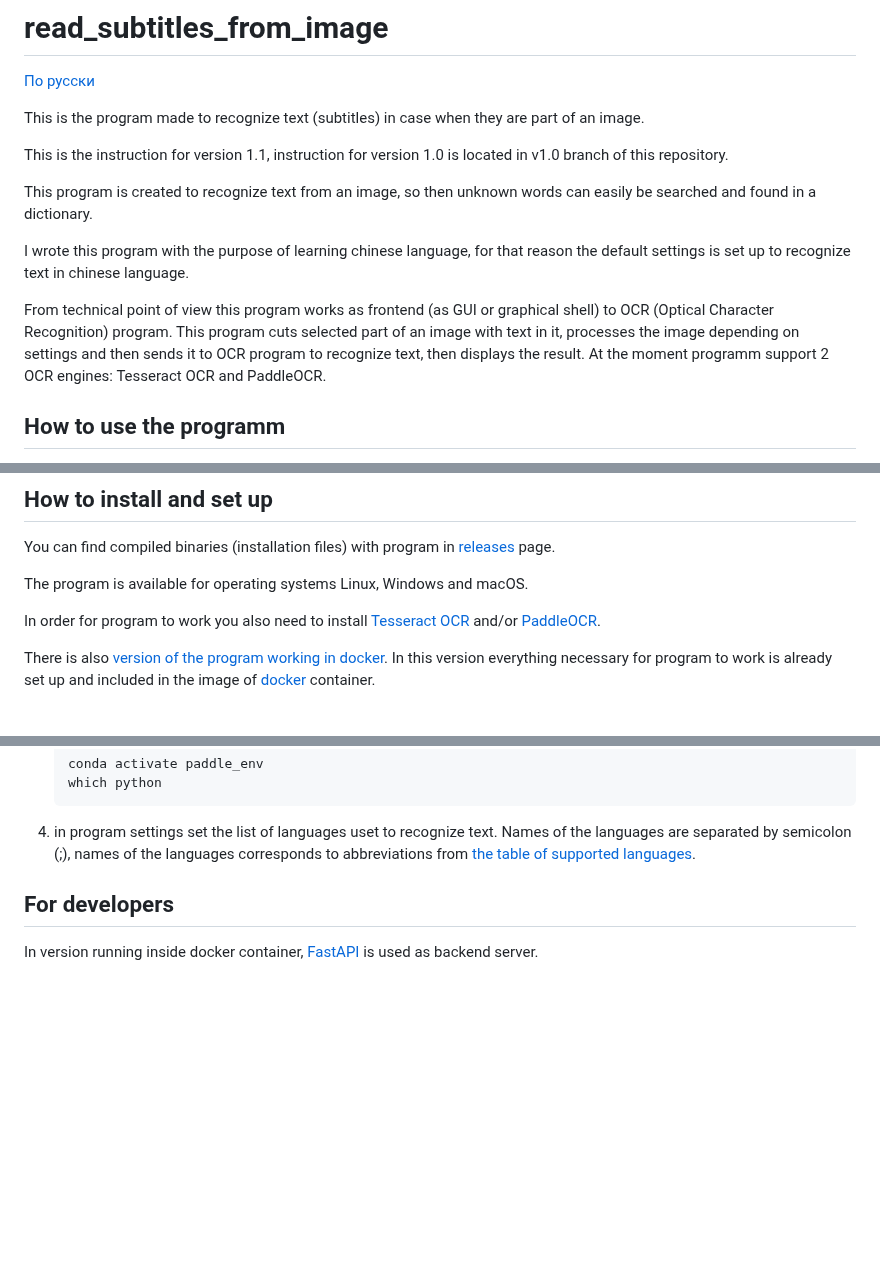
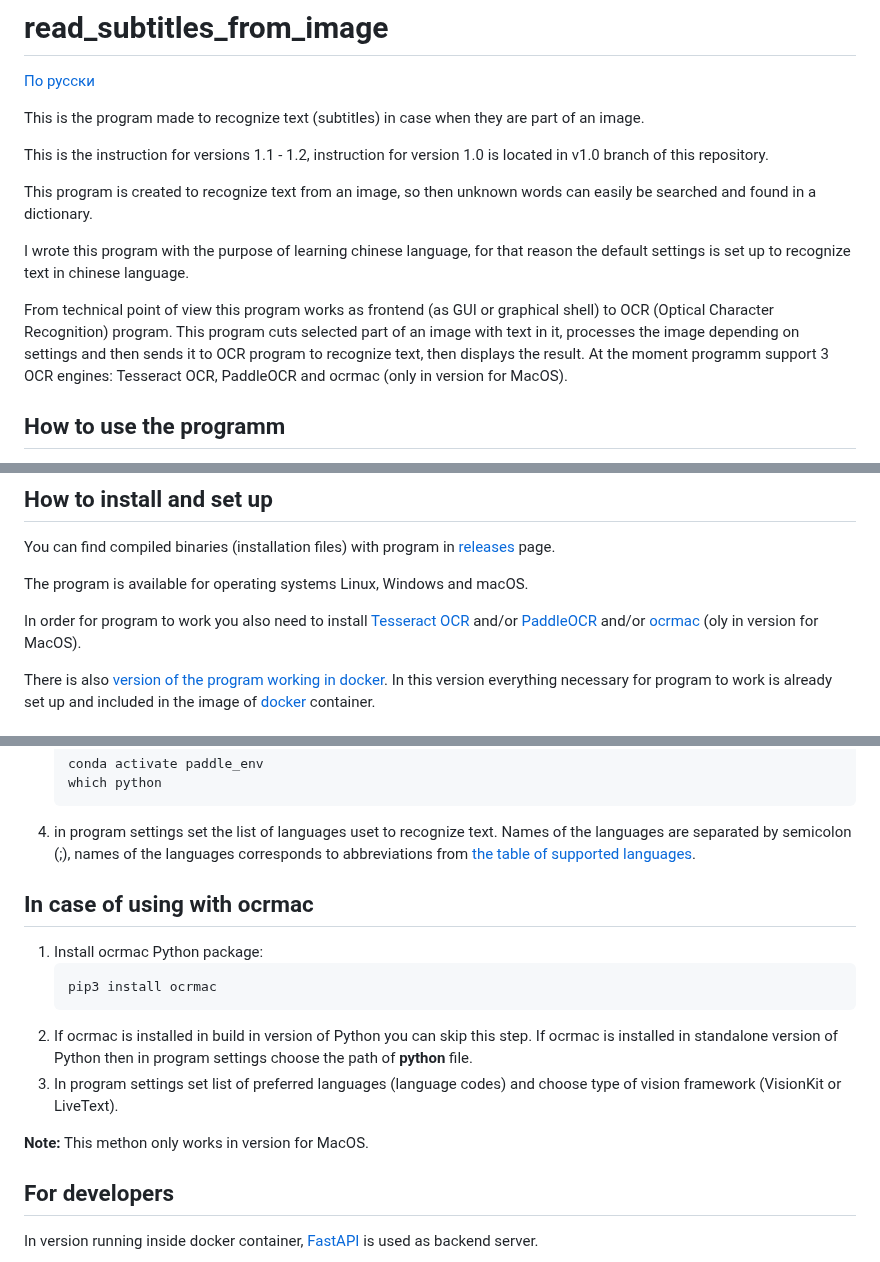
Before and after one commit to BigIskander/read_subtitles_from_image, a Markdown page: README.md, 3 parts joined by grey strips. Rendered like a GitHub page; blank space fills up the shorter version.

````diff
--- a/README.md
+++ b/README.md
@@ -4,13 +4,13 @@
 
 This is the program made to recognize text (subtitles) in case when they are part of an image.
 
-This is the instruction for version 1.1, instruction for version 1.0 is located in v1.0 branch of this repository.
+This is the instruction for versions 1.1 - 1.2, instruction for version 1.0 is located in v1.0 branch of this repository.
 
 This program is created to recognize text from an image, so then unknown words can easily be searched and found in a dictionary.
 
 I wrote this program with the purpose of learning chinese language, for that reason the default settings is set up to recognize text in chinese language.
 
-From technical point of view this program works as frontend (as GUI or graphical shell) to OCR (Optical Character Recognition) program. This program cuts selected part of an image with text in it, processes the image depending on settings and then sends it to OCR program to recognize text, then displays the result. At the moment programm support 2 OCR engines: Tesseract OCR and PaddleOCR.
+From technical point of view this program works as frontend (as GUI or graphical shell) to OCR (Optical Character Recognition) program. This program cuts selected part of an image with text in it, processes the image depending on settings and then sends it to OCR program to recognize text, then displays the result. At the moment programm support 3 OCR engines: Tesseract OCR, PaddleOCR and ocrmac (only in version for MacOS).
 
 ## How to use the programm
 
@@ -30,7 +30,7 @@ You can find compiled binaries (installation files) with program in [releases](h
 
 The program is available for operating systems Linux, Windows and macOS.
 
-In order for program to work you also need to install [Tesseract OCR](https://tesseract-ocr.github.io/) and/or [PaddleOCR](https://paddlepaddle.github.io/PaddleOCR/main/en/index.html).
+In order for program to work you also need to install [Tesseract OCR](https://tesseract-ocr.github.io/) and/or [PaddleOCR](https://paddlepaddle.github.io/PaddleOCR/main/en/index.html) and/or [ocrmac](https://github.com/straussmaximilian/ocrmac) (oly in version for MacOS).
 
 There is also [version of the program working in docker](https://hub.docker.com/r/bigiskander/read_subtitles_from_image). In this version everything necessary for program to work is already set up and included in the image of [docker](https://www.docker.com/) container.
 
@@ -68,6 +68,16 @@ By default language is set up as chi_all, .traineddata file for which, can be do
     which python
     ```
 4. in program settings set the list of languages uset to recognize text. Names of the languages are separated by semicolon (;), names of the languages corresponds to abbreviations from [the table of supported languages](https://paddlepaddle.github.io/PaddleOCR/main/en/ppocr/blog/multi_languages.html#5-support-languages-and-abbreviations).
+
+## In case of using with ocrmac
+1. Install ocrmac Python package:
+    ```
+    pip3 install ocrmac
+    ```
+2. If ocrmac is installed in build in version of Python you can skip this step. If ocrmac is installed in standalone version of Python then in program settings choose the path of **python** file.
+3. In program settings set list of preferred languages (language codes) and choose type of vision framework (VisionKit or LiveText).
+
+**Note:** This methon only works in version for MacOS.
 
 ## For developers
 
````
Also changed, not shown: README_RUS.md (+17 -7 lines).
